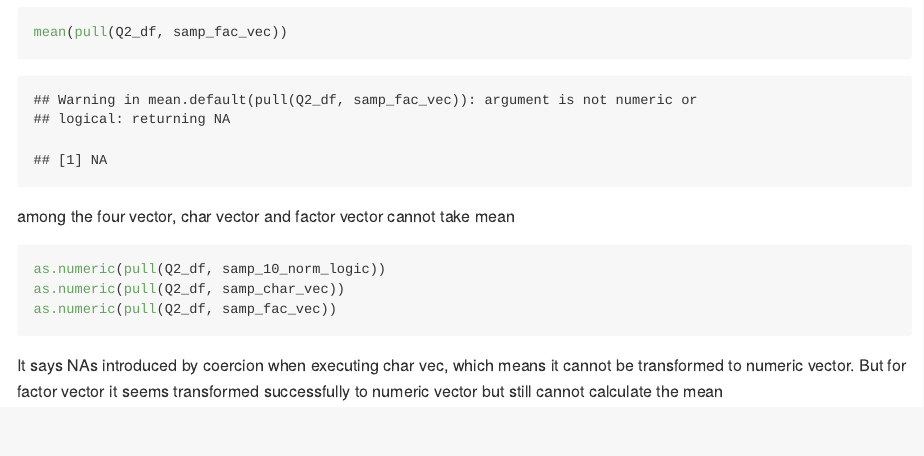
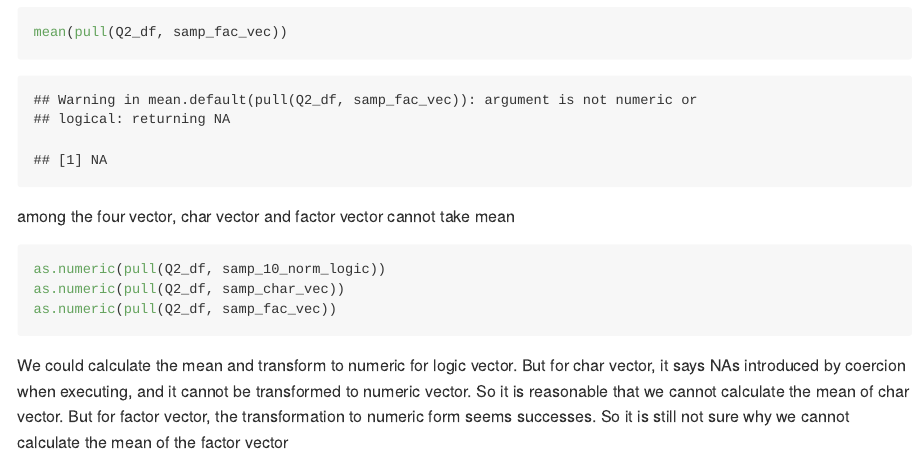
Before and after one commit to GYDTTDYX/p8105_hw1_yd2739, an R Markdown document (p8105_hw1_yd2739.Rmd): the page in a window 1100 px wide, from 2840 px down. Rendered offline with R 4.5, knitr and Pandoc, with nearby package versions; code that draws random numbers runs with fixed seeds of ours; some code elsewhere in the file could not run offline.

Commit message:
added more discussion for the last question

````diff
--- a/p8105_hw1_yd2739.Rmd
+++ b/p8105_hw1_yd2739.Rmd
@@ -61,7 +61,9 @@ as.numeric(pull(Q2_df, samp_10_norm_logic))
 as.numeric(pull(Q2_df, samp_char_vec))
 as.numeric(pull(Q2_df, samp_fac_vec))
 ```
-It says NAs introduced by coercion when executing char vec, which means it cannot
-be transformed to numeric vector.
-But for factor vector it seems transformed successfully to numeric vector but still
-cannot calculate the mean
+We could calculate the mean and transform to numeric for logic vector.
+But for char vector, it says NAs introduced by coercion when executing, and it
+cannot be transformed to numeric vector. So it is reasonable that we cannot calculate
+the mean of char vector.
+But for factor vector, the  transformation to numeric form seems successes.
+So it is still not sure why we cannot calculate the mean of the factor vector
````
